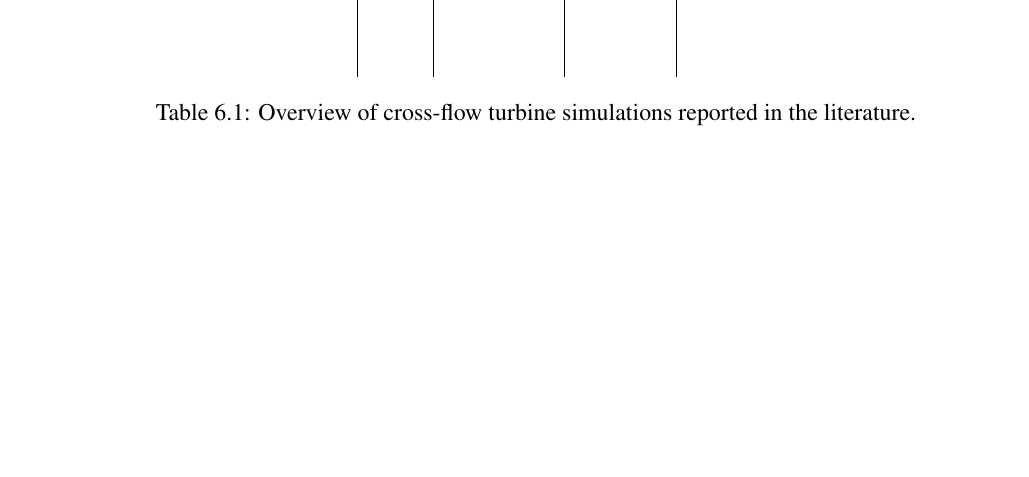
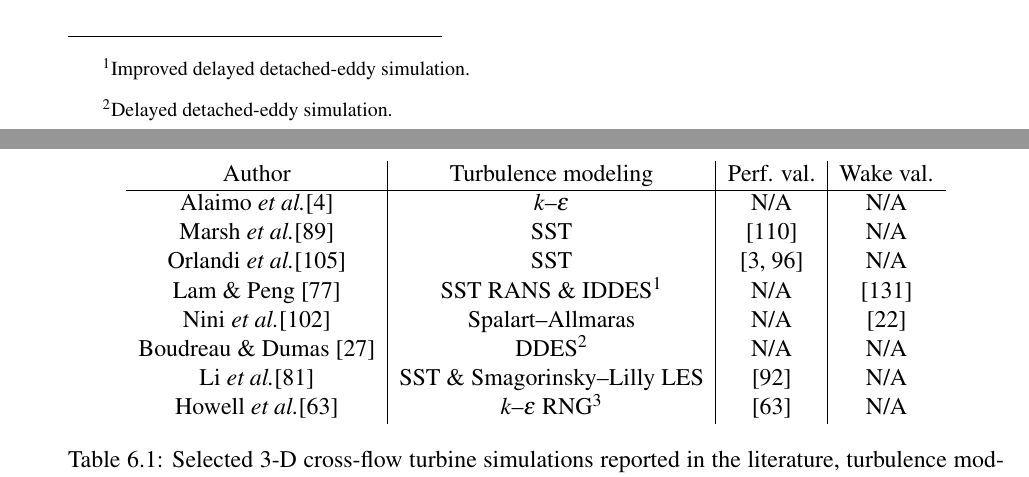
Before and after one commit to petebachant/PhD-thesis, a LaTeX thesis (thesis.tex, which reads chapters/blade-resolved-CFD.tex): part of page 82 of 128 before the commit and two parts of pages 81 and 82 of 129 after it, the two joined at a grey line, cut at the place of the change, the shorter picture padded with empty space. Compiled offline with pdfLaTeX.

Commit message:
Fill in 3-D CFD ref table

```diff
--- a/chapters/blade-resolved-CFD.tex
+++ b/chapters/blade-resolved-CFD.tex
@@ -25,21 +25,23 @@ well with wind tunnel measurements near the tip speed ratio of maximum power.
 
 \begin{table}
     \centering
-    \begin{tabular}{c|c|c|c|c}
-        Study & Dims & Turbulence & Perf. val. & Wake val. \\
+    \begin{tabular}{c|c|c|c}
+        Author & Turbulence modeling & Perf. val. & Wake val. \\
         \hline
-        &  &  &  &  \\
-        &  &  &  &  \\
-        &  &  &  &  \\
-        &  &  &  &  \\
-        &  &  &  &  \\
-        &  &  &  &  \\
-        &  &  &  &  \\
-        &  &  &  &  \\
-        &  &  &  &
+        Alaimo \etal \cite{Alaimo2015} & $k$--$\epsilon$ & N/A & N/A \\
+        Marsh \etal \cite{Marsh2015} & SST & \cite{Rawlings2008} & N/A \\
+        Orlandi \etal \cite{Orlandi2015} & SST & \cite{Akins1989,Mertens2003} & N/A \\
+        Lam \& Peng \cite{Lam2016} & SST RANS \& IDDES\tablefootnote{Improved delayed detached-eddy simulation.} & N/A & \cite{Tescione2014} \\
+        Nini \etal \cite{Nini2014} & Spalart--Allmaras & N/A & \cite{Battisti2011} \\
+        Boudreau \& Dumas \cite{Boudreau2015} & DDES\tablefootnote{Delayed detached-eddy simulation.} & N/A & N/A \\
+        Li \etal \cite{Li2013} & SST \& Smagorinsky--Lilly LES & \cite{McLaren2011} & N/A \\
+        Howell \etal \cite{Howell2010} & $k$--$\epsilon$ RNG\tablefootnote{Renormalization group.} & \cite{Howell2010} & N/A
     \end{tabular}
 
-    \caption{Overview of cross-flow turbine simulations reported in the literature.}
+    \caption{Selected 3-D cross-flow turbine simulations reported in the
+        literature, turbulence modeling employed, and performance and/or wake
+        studies used for validation. Note the Li \etal study used periodic boundary
+        conditions and is technically considered 2.5-D.}
 
     \label{tab:cfd-refs}
 \end{table}
```
Also changed, not shown: chapters/blade-resolved-CFD.tex (4 more changed lines).
